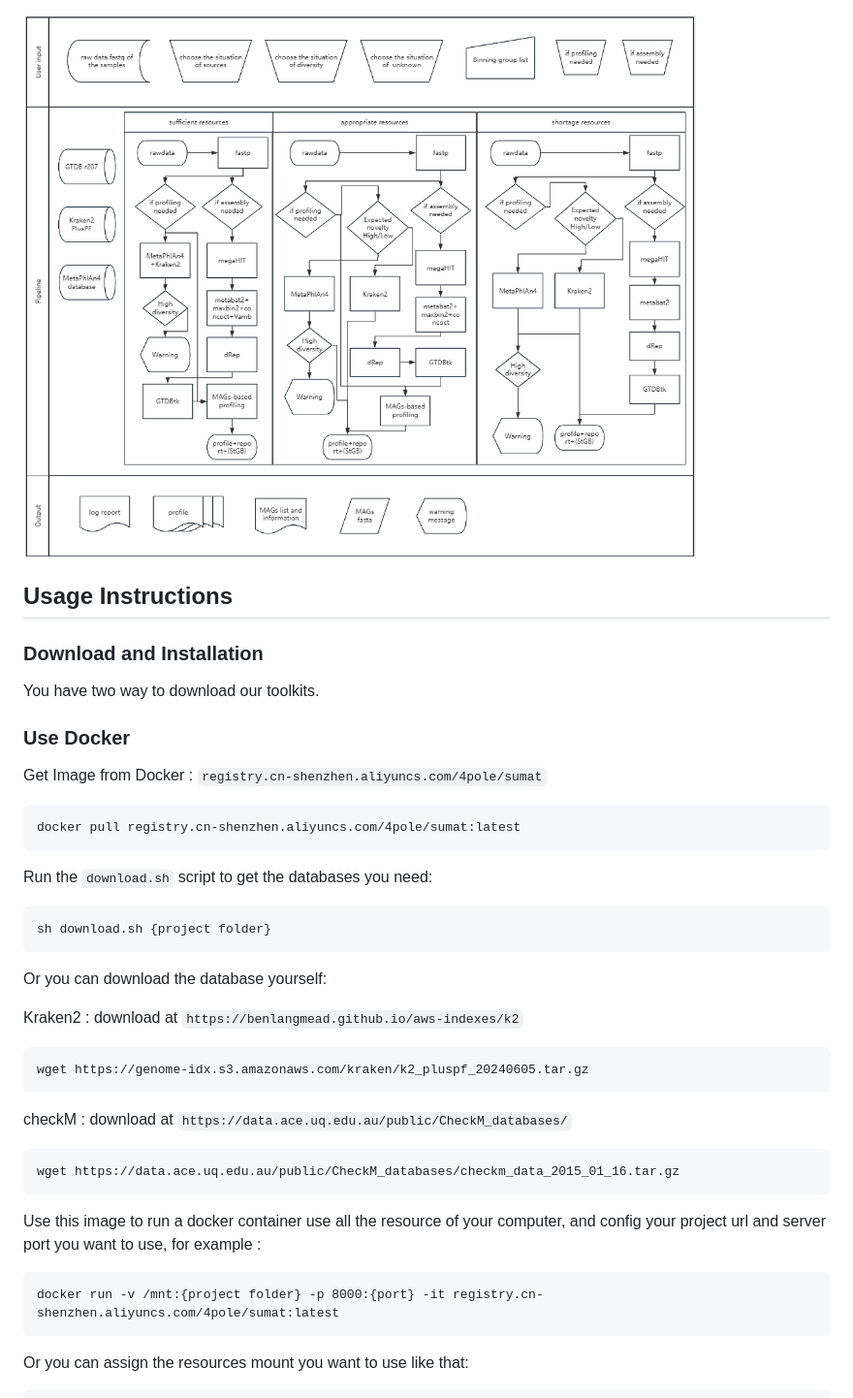
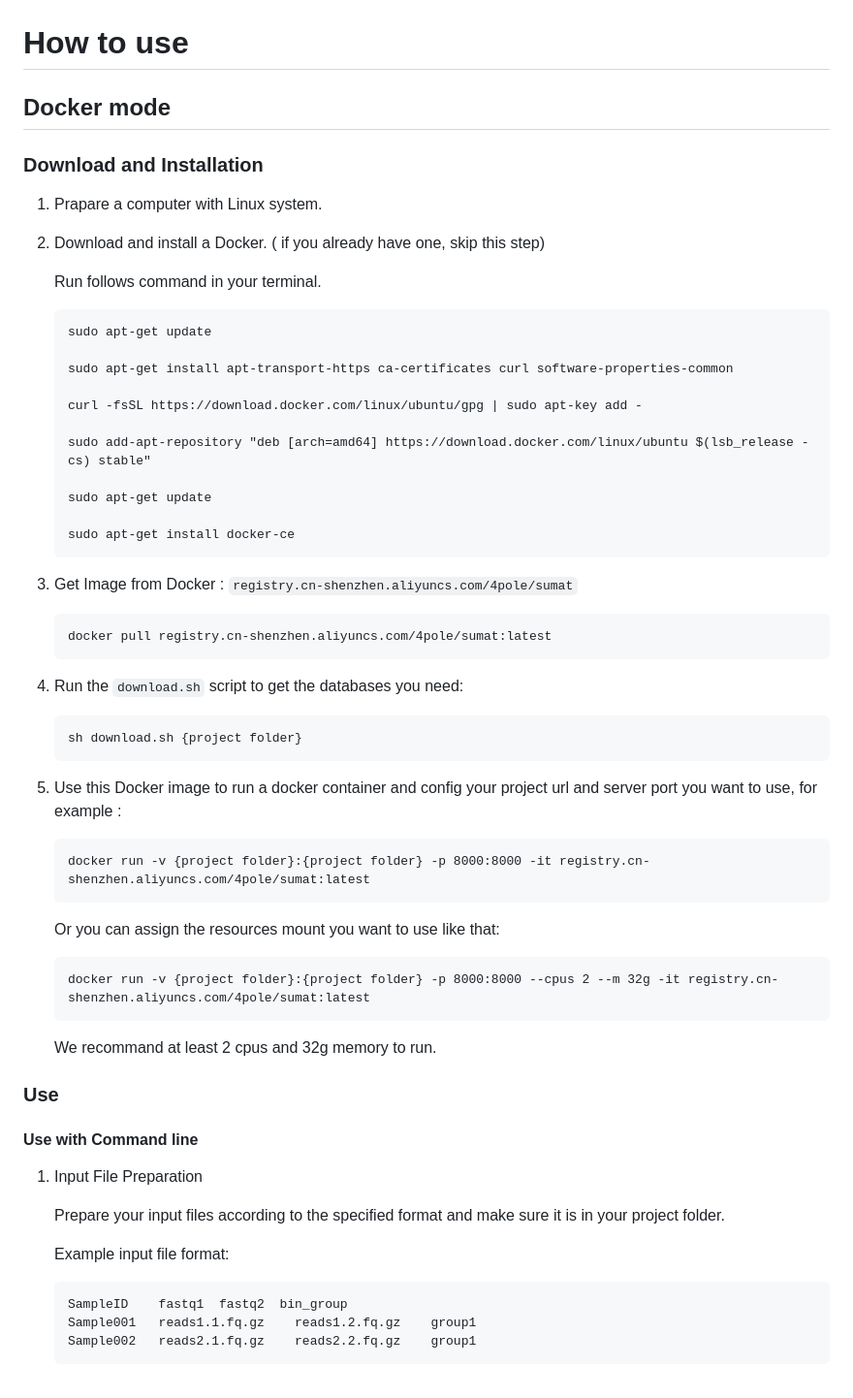
Before and after one commit to meer-trench/SUMAT, a Markdown page: README.md, the part around one of its changes. Shown at 97% size. Drawn GitHub-style.

````diff
--- a/README.md
+++ b/README.md
@@ -40,37 +35,59 @@ We will use these tools (Don't worry, we will help you to install the dependecie
 ![Toolkits Design Flowchart](https://github.com/meer-trench/SUMAT/blob/main/flowchart.jpeg)
 
-![Toolkits Design Flowchart2](https://github.com/meer-trench/SUMAT/blob/main/flowchart2.png)
+# How to use
+## Docker mode
 
-## Usage Instructions
 ### Download and Installation
-You have two way to download our toolkits.
+1. Prapare a computer with Linux system.
+2. Download and install a Docker. ( if you already have one, skip this step)
 
-### Use Docker
+    Run follows command in your terminal.
+    ```
+    sudo apt-get update
 
-Get Image from Docker : `registry.cn-shenzhen.aliyuncs.com/4pole/sumat`
+    sudo apt-get install apt-transport-https ca-certificates curl software-properties-common
 
+    curl -fsSL https://download.docker.com/linux/ubuntu/gpg | sudo apt-key add -
+
+    sudo add-apt-repository "deb [arch=amd64] https://download.docker.com/linux/ubuntu $(lsb_release -cs) stable"
+
+    sudo apt-get update
+
+    sudo apt-get install docker-ce
+    ```
+
+3. Get Image from Docker : `registry.cn-shenzhen.aliyuncs.com/4pole/sumat`
+    ```
     docker pull registry.cn-shenzhen.aliyuncs.com/4pole/sumat:latest
+    ```
 
-Run the `download.sh` script to get the databases you need:
+4. Run the `download.sh` script to get the databases you need:
 
-```
-sh download.sh {project folder}
-```
-Or you can download the database yourself:
+    ```
+    sh download.sh {project folder}
+    ```
 
-Kraken2 :  download at  `https://benlangmead.github.io/aws-indexes/k2`
+5. Use this Docker image to run a docker container and config your project url and server port you want to use, for example :
+    ```
+    docker run -v {project folder}:{project folder} -p 8000:8000 -it registry.cn-shenzhen.aliyuncs.com/4pole/sumat:latest
+    ```
+    Or you can assign the resources mount you want to use like that:
+    ```
+    docker run -v {project folder}:{project folder} -p 8000:8000 --cpus 2 --m 32g -it registry.cn-shenzhen.aliyuncs.com/4pole/sumat:latest
+    ```
+    We recommand at least 2 cpus and 32g memory to run.
 
-```
-wget https://genome-idx.s3.amazonaws.com/kraken/k2_pluspf_20240605.tar.gz
-```
-checkM : download at  `https://data.ace.uq.edu.au/public/CheckM_databases/`
-```
-wget https://data.ace.uq.edu.au/public/CheckM_databases/checkm_data_2015_01_16.tar.gz
-```
+### Use
+#### Use with Command line
+1. Input File Preparation
 
-Use this image to run a docker container use all the resource of your computer, and config your project url and server port you want to use, for example :
+    Prepare your input files according to the specified format and make sure it is in your project folder.
 
-    docker run -v /mnt:{project folder} -p 8000:{port} -it registry.cn-shenzhen.aliyuncs.com/4pole/sumat:latest
+    Example input file format:
 
-Or you can assign the resources mount you want to use like that:
+    ```plaintext
+    SampleID    fastq1  fastq2  bin_group
+    Sample001   reads1.1.fq.gz    reads1.2.fq.gz    group1
+    Sample002   reads2.1.fq.gz    reads2.2.fq.gz    group1
+    ```
 
````
Also changed, not shown: other parts of README.md (+139 -75 lines).
